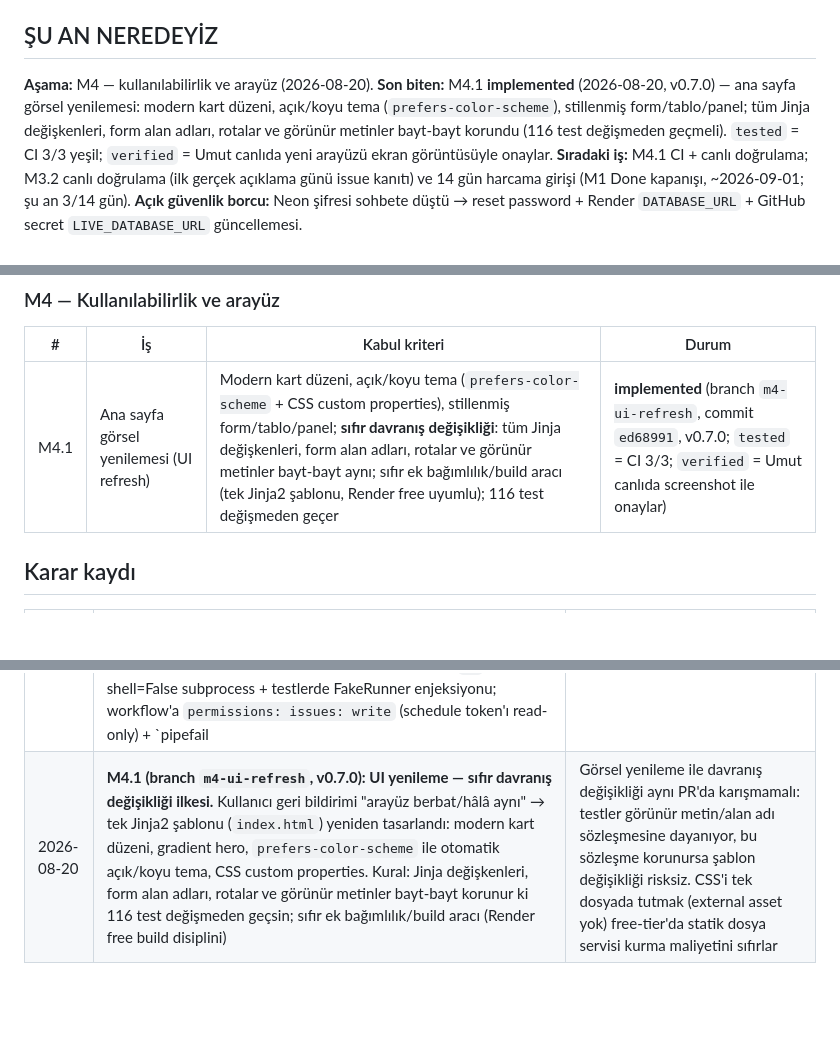
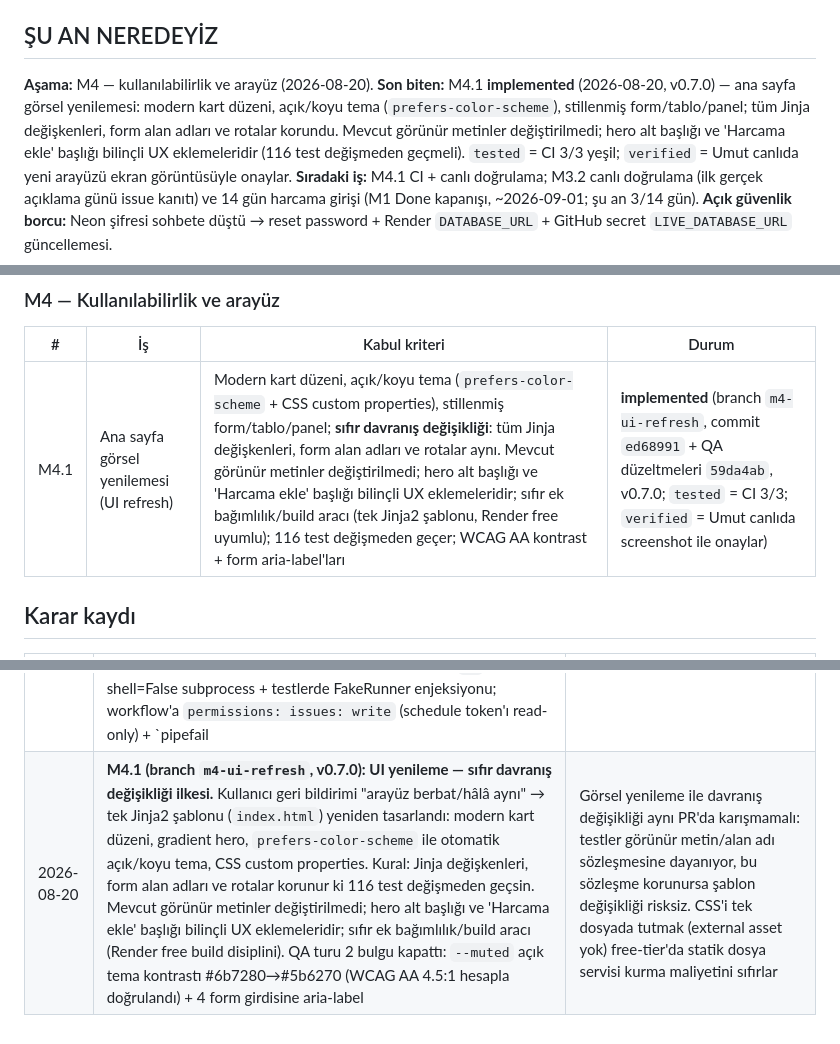
Before and after one commit to umutseve4/enflasyonum, a Markdown page: ROADMAP.md, 3 parts joined by grey strips. GitHub-like rendering; blank space fills up the shorter version.

Commit message:
docs(roadmap): M4.1 kriteri düzeltildi — iki yeni metin bilinçli UX eklemesi (QA bulgusu)
Co-authored-by: Umut SEVER <2404005065@ogrenci.sbu.edu.tr>

```diff
--- a/ROADMAP.md
+++ b/ROADMAP.md
@@ -6,7 +6,7 @@
 ## ŞU AN NEREDEYİZ
 
 **Aşama:** M4 — kullanılabilirlik ve arayüz (2026-08-20).
-**Son biten:** M4.1 **implemented** (2026-08-20, v0.7.0) — ana sayfa görsel yenilemesi: modern kart düzeni, açık/koyu tema (`prefers-color-scheme`), stillenmiş form/tablo/panel; tüm Jinja değişkenleri, form alan adları, rotalar ve görünür metinler bayt-bayt korundu (116 test değişmeden geçmeli). `tested` = CI 3/3 yeşil; `verified` = Umut canlıda yeni arayüzü ekran görüntüsüyle onaylar.
+**Son biten:** M4.1 **implemented** (2026-08-20, v0.7.0) — ana sayfa görsel yenilemesi: modern kart düzeni, açık/koyu tema (`prefers-color-scheme`), stillenmiş form/tablo/panel; tüm Jinja değişkenleri, form alan adları ve rotalar korundu. Mevcut görünür metinler değiştirilmedi; hero alt başlığı ve 'Harcama ekle' başlığı bilinçli UX eklemeleridir (116 test değişmeden geçmeli). `tested` = CI 3/3 yeşil; `verified` = Umut canlıda yeni arayüzü ekran görüntüsüyle onaylar.
 **Sıradaki iş:** M4.1 CI + canlı doğrulama; M3.2 canlı doğrulama (ilk gerçek açıklama günü issue kanıtı) ve 14 gün harcama girişi (M1 Done kapanışı, ~2026-09-01; şu an 3/14 gün).
 **Açık güvenlik borcu:** Neon şifresi sohbete düştü → reset password + Render `DATABASE_URL` + GitHub secret `LIVE_DATABASE_URL` güncellemesi.
 
@@ -49,7 +49,7 @@ enflasyon sayısını göstermiş durumda; deploy canlı; CI yeşil.
 
 | # | İş | Kabul kriteri | Durum |
 |---|---|---|---|
-| M4.1 | Ana sayfa görsel yenilemesi (UI refresh) | Modern kart düzeni, açık/koyu tema (`prefers-color-scheme` + CSS custom properties), stillenmiş form/tablo/panel; **sıfır davranış değişikliği**: tüm Jinja değişkenleri, form alan adları, rotalar ve görünür metinler bayt-bayt aynı; sıfır ek bağımlılık/build aracı (tek Jinja2 şablonu, Render free uyumlu); 116 test değişmeden geçer | **implemented** (branch `m4-ui-refresh`, commit `ed68991`, v0.7.0; `tested` = CI 3/3; `verified` = Umut canlıda screenshot ile onaylar) |
+| M4.1 | Ana sayfa görsel yenilemesi (UI refresh) | Modern kart düzeni, açık/koyu tema (`prefers-color-scheme` + CSS custom properties), stillenmiş form/tablo/panel; **sıfır davranış değişikliği**: tüm Jinja değişkenleri, form alan adları ve rotalar aynı. Mevcut görünür metinler değiştirilmedi; hero alt başlığı ve 'Harcama ekle' başlığı bilinçli UX eklemeleridir; sıfır ek bağımlılık/build aracı (tek Jinja2 şablonu, Render free uyumlu); 116 test değişmeden geçer; WCAG AA kontrast + form aria-label'ları | **implemented** (branch `m4-ui-refresh`, commit `ed68991` + QA düzeltmeleri `59da4ab`, v0.7.0; `tested` = CI 3/3; `verified` = Umut canlıda screenshot ile onaylar) |
 
 ## Karar kaydı
 
@@ -84,4 +84,4 @@ enflasyon sayısını göstermiş durumda; deploy canlı; CI yeşil.
 | 2026-08-19 | **M3.1 (PR #13, v0.5.0):** dışa aktarma formatı CSV, Parquet bilinçli ertelendi (M3.3 `deferred`): pyarrow bağımlılığı Render free-tier build disiplinine aykırı, CSV her araçta açılır. Saf fonksiyon `expenses_to_csv` BOM'suz taşınabilir CSV üretir; UTF-8 BOM (Excel-TR uyumu) HTTP teslim katmanında (route) eklenir — taşıma katmanı sorumluluğu. QA (DenetiQA) ilk turda FAIL verdi: CSV injection açığı → `=`,`+`,`-`,`@`,TAB,CR önekli kullanıcı metinleri `'` ile nötralize edildi (OWASP); pyproject sürüm eşitlemesi ve ROADMAP güncellemesi aynı PR'a alındı. 14 export testi | Veri kilidi dürüstlüğü ürün ilkesi: kullanıcı verisini rehin tutmayız. Injection savunması saf fonksiyonda: her çağrı yolu (gelecekteki CLI/cron dahil) otomatik korunur; yalnız serbest metin kolonları defuse edilir ki sayısal kolonlar bozulmasın |
 | 2026-08-19 | **M3.1 verified + kanıt hijyeni kuralı:** verify-live.yml'a `/export.csv` probu eklendi. QA zorunlu bulgusu: kişisel harcama verisi içerebilecek ucun gövdesi repoya commit edilen kanıt dosyasına ASLA yazılmaz → yalnız güvenli metadata loglanır (HTTP kodu, boyut, ilk 3 baytın hex'i, content-type/başlık boolean'ları). Kriterler: 200 + BOM `efbbbf` + ilk satır tam `tarih,kategori,aciklama,tutar` + `text/csv`. İlk koşu FAIL: Render henüz v0.4.0 servis ediyordu (/export.csv 404) — deploy tamamlanınca yeniden tetiklendi, ikinci koşu **SONUC: PASS** (bot commit `efb4b31`, /health v0.5.0) | Doğrulama altyapısı veri sızıntısı kaynağına dönüşmemeli; kanıt = türetilmiş metadata, asla kullanıcı verisi. İlk FAIL gerçek bir yarış durumunu yakaladı: merge ≠ deploy — canlı doğrulama deploy'un bitmesini beklemeli |
 | 2026-08-19 | **M3.2 (PR #14, v0.6.0): TÜİK açıklama günü bildirimi — level-trigger, idempotent public issue.** Kanal = repo'da GitHub Issue (`tufe-bildirim` etiketi): ek secret/servis yok, GitHub bildirimi telefona düşer. **Edge-trigger yerine level-trigger:** "bu koşuda yeni veri geldi mi?" değil, "en son dönem için issue var mı?" sorulur — koşu kaçarsa/kızarırsa ertesi günkü cron otomatik telafi eder, kaybolan bildirim sınıfı yok edilir. İdempotentlik başlık önekiyle (`📢 TÜFE açıklandı: YYYY-MM`), `gh issue list --state all` üzerinden; etiket `--force` ile her koşuda garanti edilir. Marker sözleşmesi: ingest yalnız PASS'te `HEADLINE_LATEST_PERIOD=YYYY-MM` + koşullu `HEADLINE_MOM_PCT=X.XX` basar; aylık değişim yalnız ardışık takvim ayları arasında Decimal ROUND_HALF_UP 2 haneyle hesaplanır, aksi halde "hesaplanamadı" notu. Issue gövdesi yalnız resmi TÜFE verisi — kişisel veri ve URL yasak (public repo hijyeni). `gh` çağrıları shell=False subprocess + testlerde FakeRunner enjeksiyonu; workflow'a `permissions: issues: write` (schedule token'ı read-only) + `pipefail | tee ingest.log`. 25 yeni test | Bildirim güvenilirliği retry'a dayanmalı, hafızaya değil: level-trigger + idempotent kontrol ile her koşu güvenle tekrarlanabilir. Public repo'da issue = veri sızıntısı yüzeyi → gövde beyaz-liste ilkesiyle yalnız resmi rakam taşır. `verified` ancak ilk gerçek TÜFE açıklamasında Actions'ın issue açmasıyla gelir |
-| 2026-08-20 | **M4.1 (branch `m4-ui-refresh`, v0.7.0): UI yenileme — sıfır davranış değişikliği ilkesi.** Kullanıcı geri bildirimi "arayüz berbat/hâlâ aynı" → tek Jinja2 şablonu (`index.html`) yeniden tasarlandı: modern kart düzeni, gradient hero, `prefers-color-scheme` ile otomatik açık/koyu tema, CSS custom properties. Kural: Jinja değişkenleri, form alan adları, rotalar ve görünür metinler bayt-bayt korunur ki 116 test değişmeden geçsin; sıfır ek bağımlılık/build aracı (Render free build disiplini) | Görsel yenileme ile davranış değişikliği aynı PR'da karışmamalı: testler görünür metin/alan adı sözleşmesine dayanıyor, bu sözleşme korunursa şablon değişikliği risksiz. CSS'i tek dosyada tutmak (external asset yok) free-tier'da statik dosya servisi kurma maliyetini sıfırlar |
+| 2026-08-20 | **M4.1 (branch `m4-ui-refresh`, v0.7.0): UI yenileme — sıfır davranış değişikliği ilkesi.** Kullanıcı geri bildirimi "arayüz berbat/hâlâ aynı" → tek Jinja2 şablonu (`index.html`) yeniden tasarlandı: modern kart düzeni, gradient hero, `prefers-color-scheme` ile otomatik açık/koyu tema, CSS custom properties. Kural: Jinja değişkenleri, form alan adları ve rotalar korunur ki 116 test değişmeden geçsin. Mevcut görünür metinler değiştirilmedi; hero alt başlığı ve 'Harcama ekle' başlığı bilinçli UX eklemeleridir; sıfır ek bağımlılık/build aracı (Render free build disiplini). QA turu 2 bulgu kapattı: `--muted` açık tema kontrastı #6b7280→#5b6270 (WCAG AA 4.5:1 hesapla doğrulandı) + 4 form girdisine aria-label | Görsel yenileme ile davranış değişikliği aynı PR'da karışmamalı: testler görünür metin/alan adı sözleşmesine dayanıyor, bu sözleşme korunursa şablon değişikliği risksiz. CSS'i tek dosyada tutmak (external asset yok) free-tier'da statik dosya servisi kurma maliyetini sıfırlar |
```
